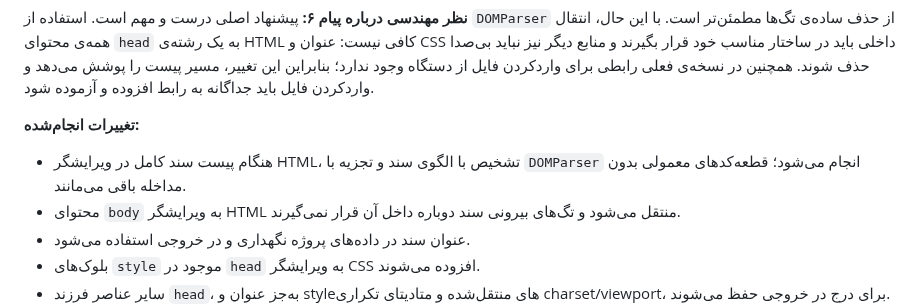
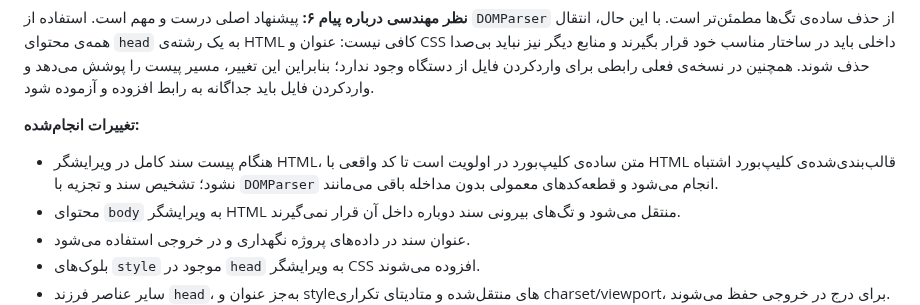
Before and after one commit to alfamaniya/Editor-html-css-js, a Markdown page: README.md, the part around the change. Rendered like a GitHub page.

Commit message:
docs: clarify clipboard text handling in HTML paste flow

```diff
--- a/README.md
+++ b/README.md
@@ -6,7 +6,7 @@
 **نظر مهندسی درباره پیام ۶:** پیشنهاد اصلی درست و مهم است. استفاده از `DOMParser` از حذف ساده‌ی تگ‌ها مطمئن‌تر است. با این حال، انتقال همه‌ی محتوای `head` به یک رشته‌ی HTML کافی نیست: عنوان و CSS داخلی باید در ساختار مناسب خود قرار بگیرند و منابع دیگر نیز نباید بی‌صدا حذف شوند. همچنین در نسخه‌ی فعلی رابطی برای واردکردن فایل از دستگاه وجود ندارد؛ بنابراین این تغییر، مسیر پیست را پوشش می‌دهد و واردکردن فایل باید جداگانه به رابط افزوده و آزموده شود.
 
 **تغییرات انجام‌شده:**
-- هنگام پیست سند کامل در ویرایشگر HTML، تشخیص با الگوی سند و تجزیه با `DOMParser` انجام می‌شود؛ قطعه‌کدهای معمولی بدون مداخله باقی می‌مانند.
+- هنگام پیست سند کامل در ویرایشگر HTML، متن ساده‌ی کلیپ‌بورد در اولویت است تا کد واقعی با HTML قالب‌بندی‌شده‌ی کلیپ‌بورد اشتباه نشود؛ تشخیص سند و تجزیه با `DOMParser` انجام می‌شود و قطعه‌کدهای معمولی بدون مداخله باقی می‌مانند.
 - محتوای `body` به ویرایشگر HTML منتقل می‌شود و تگ‌های بیرونی سند دوباره داخل آن قرار نمی‌گیرند.
 - عنوان سند در داده‌های پروژه نگهداری و در خروجی استفاده می‌شود.
 - بلوک‌های `style` موجود در `head` به ویرایشگر CSS افزوده می‌شوند.
```
